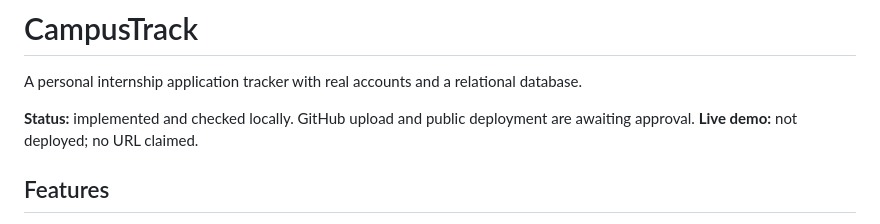
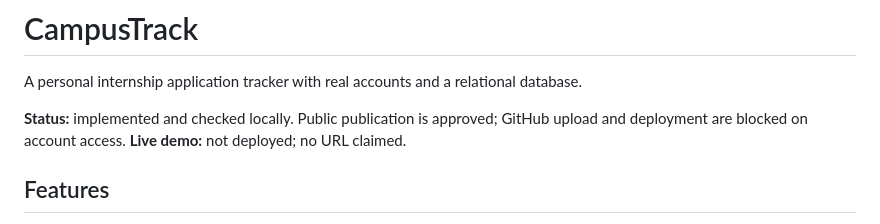
Before and after one commit to me-vishnurnair/campustrack, a Markdown page: README.md, the part around the change. Drawn GitHub-style.

Commit message:
docs: record publication approval and remaining access blocker

```diff
--- a/README.md
+++ b/README.md
@@ -2,7 +2,7 @@
 
 A personal internship application tracker with real accounts and a relational database.
 
-**Status:** implemented and checked locally. GitHub upload and public deployment are awaiting approval. **Live demo:** not deployed; no URL claimed.
+**Status:** implemented and checked locally. Public publication is approved; GitHub upload and deployment are blocked on account access. **Live demo:** not deployed; no URL claimed.
 
 ## Features
 
```
